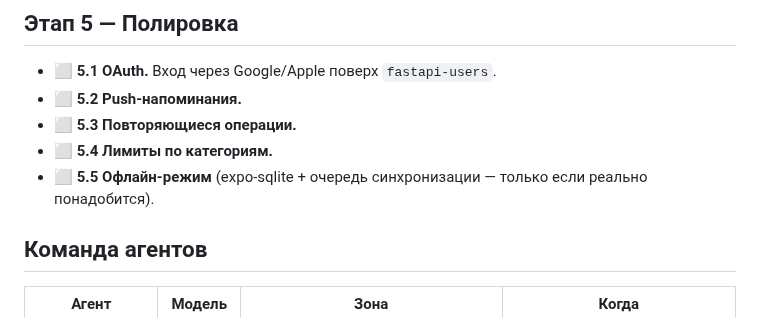
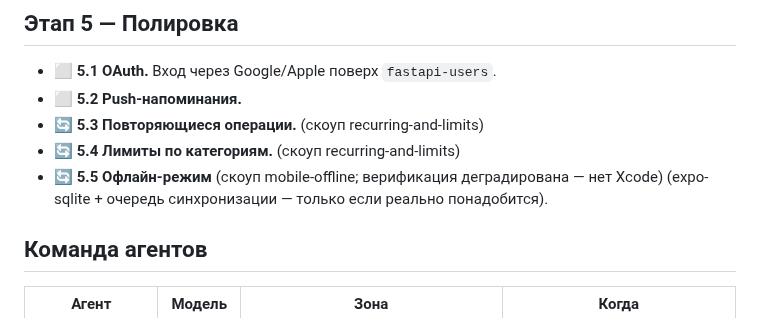
Before and after one commit to xal9wiii4ik/budget, a Markdown page: PLAN.md, the part around the change. Rendered like a GitHub page.

Commit message:
plan: stage 5 items 5.3/5.4/5.5 in progress

```diff
--- a/PLAN.md
+++ b/PLAN.md
@@ -49,9 +49,9 @@
 
 - ⬜ **5.1 OAuth.** Вход через Google/Apple поверх `fastapi-users`.
 - ⬜ **5.2 Push-напоминания.**
-- ⬜ **5.3 Повторяющиеся операции.**
-- ⬜ **5.4 Лимиты по категориям.**
-- ⬜ **5.5 Офлайн-режим** (expo-sqlite + очередь синхронизации — только если реально понадобится).
+- 🔄 **5.3 Повторяющиеся операции.** (скоуп recurring-and-limits)
+- 🔄 **5.4 Лимиты по категориям.** (скоуп recurring-and-limits)
+- 🔄 **5.5 Офлайн-режим** (скоуп mobile-offline; верификация деградирована — нет Xcode) (expo-sqlite + очередь синхронизации — только если реально понадобится).
 
 ## Команда агентов
 
```
